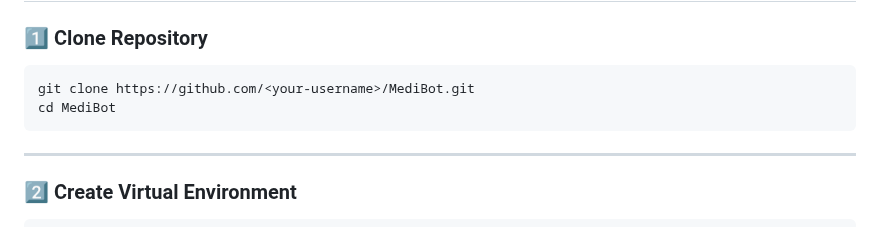
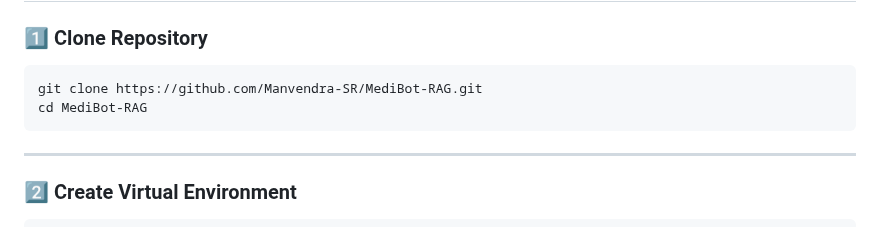
Before and after one commit to Manvendra-SR/MediBot-RAG, a Markdown page: README.md, the part around the change. Drawn GitHub-style.

Commit message:
Update clone instructions for MediBot repository

````diff
--- a/README.md
+++ b/README.md
@@ -47,8 +47,8 @@ It retrieves relevant medical context from a local knowledge base and generates
 
 ### 1️⃣ Clone Repository
 ```bash
-git clone https://github.com/<your-username>/MediBot.git
-cd MediBot
+git clone https://github.com/Manvendra-SR/MediBot-RAG.git
+cd MediBot-RAG
 ```
 
 ---
````
